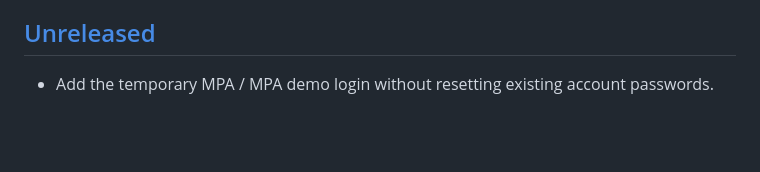
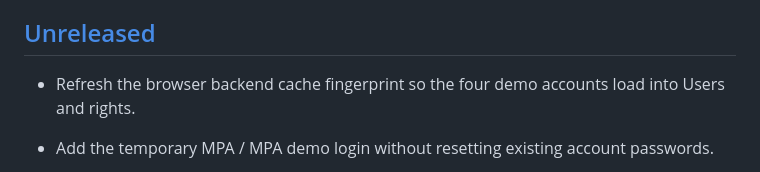
Before and after one commit to Florida-Med-Physics/proton-qa-portal, a Markdown page: CHANGELOG.md, the part around the change. Rendered like a GitHub page; blank space fills up the shorter version.

Commit message:
Refresh deployed backend cache so demo accounts appear in administration

```diff
--- a/CHANGELOG.md
+++ b/CHANGELOG.md
@@ -8,6 +8,8 @@ The format follows [Keep a Changelog](https://keepachangelog.com/en/1.1.0/), and
 Entries marked **[Physics review]** change QA tests, tolerances, templates, or how results are judged, so a qualified medical physicist should review them before relying on the change. This software is not validated for clinical use.
 
 ## [Unreleased]
+
+- Refresh the browser backend cache fingerprint so the four demo accounts load into Users and rights.
 
 - Add the temporary MPA / MPA demo login without resetting existing account passwords.
 
```
